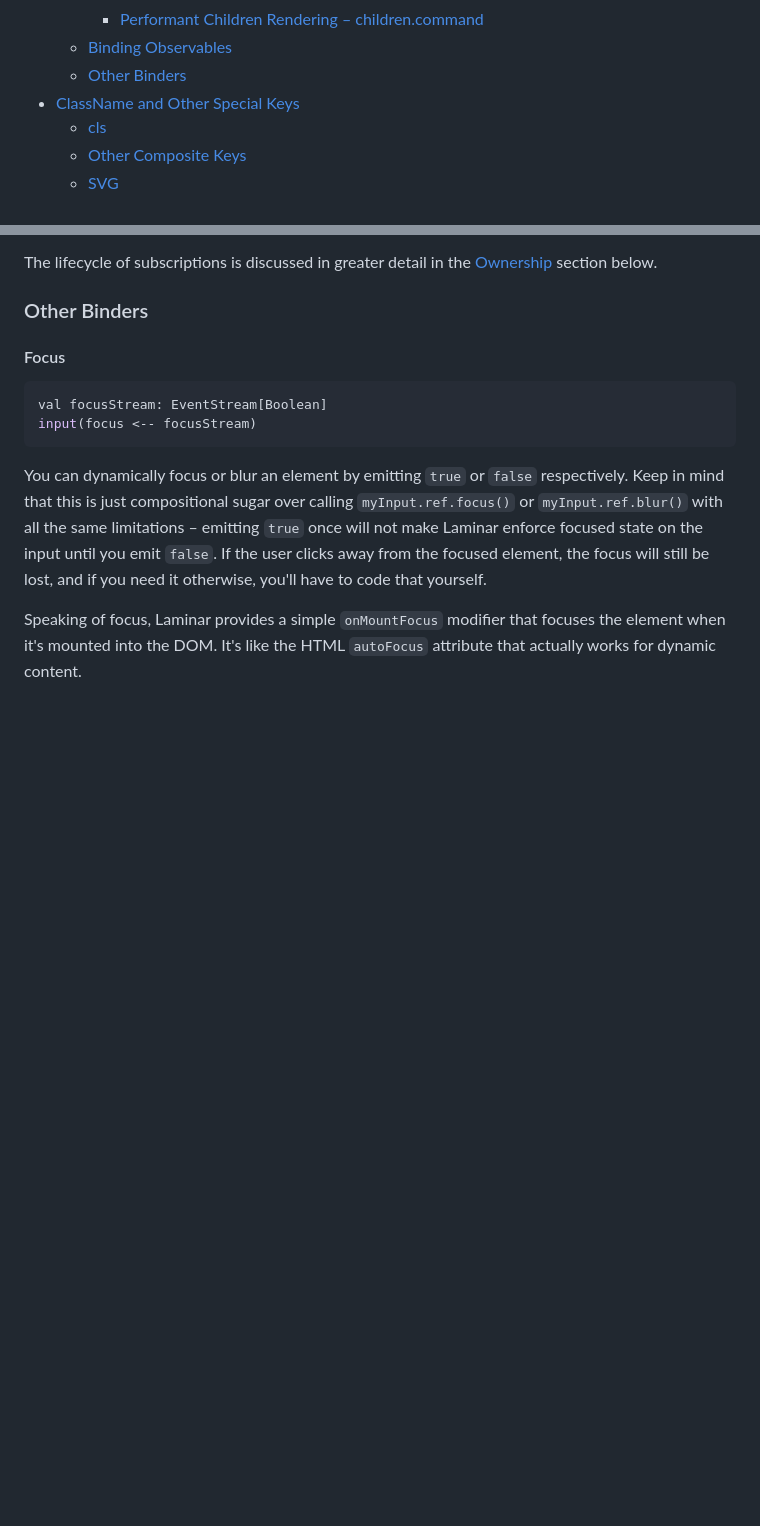
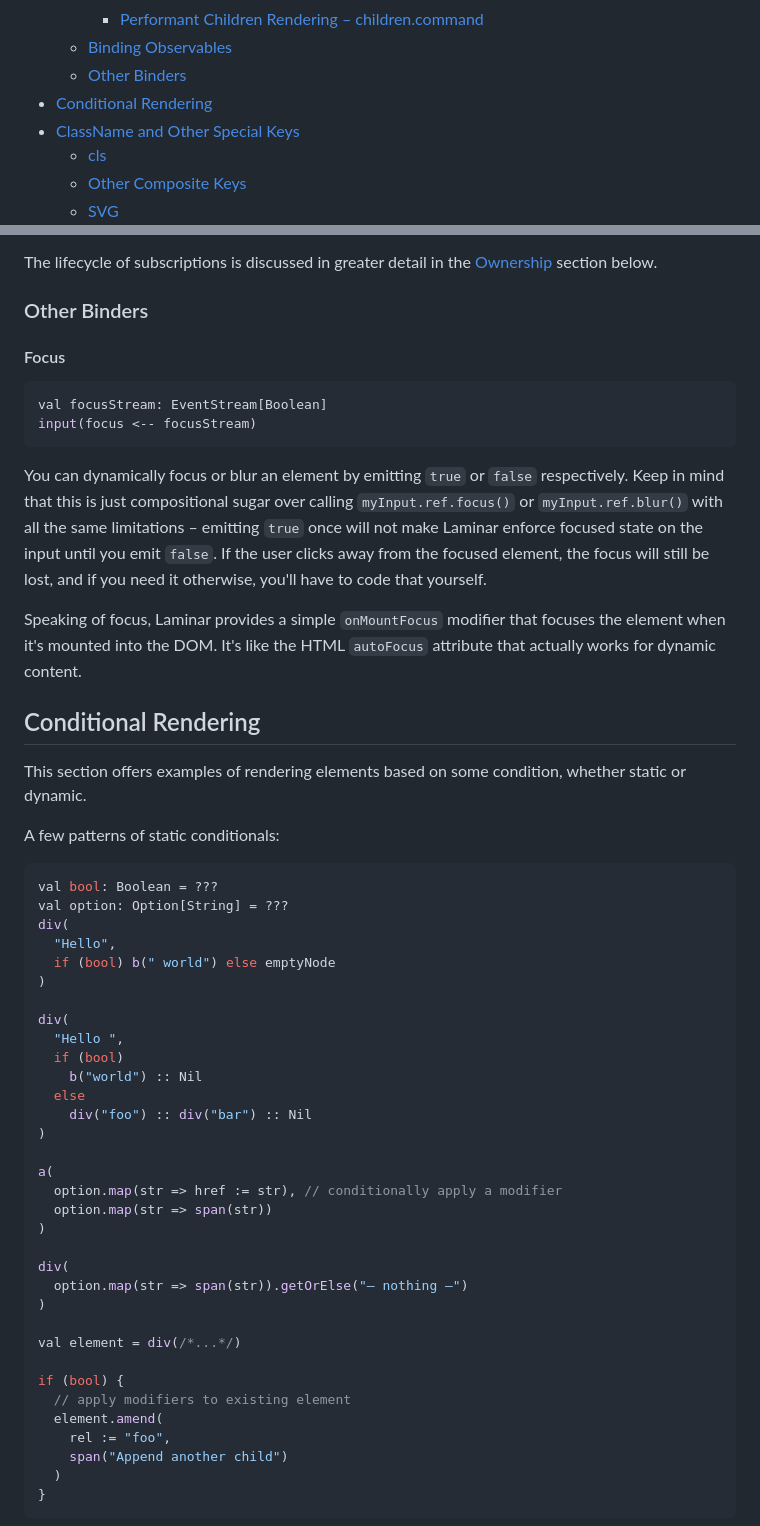
Before and after one commit to raquo/Laminar, a Markdown page: website/docs/documentation.md, 2 parts joined by grey strips. Rendered like a GitHub page; blank space fills up the shorter version.

````diff
--- a/website/docs/documentation.md
+++ b/website/docs/documentation.md
@@ -28,6 +28,7 @@ title: Documentation
     * [Performant Children Rendering – children.command](#performant-children-rendering--childrencommand)
   * [Binding Observables](#binding-observables)
   * [Other Binders](#other-binders)
+* [Conditional Rendering](#conditional-rendering)
 * [ClassName and Other Special Keys](#classname-and-other-special-keys)
   * [cls](#cls)
   * [Other Composite Keys](#other-composite-keys)
@@ -968,3 +969,45 @@ Speaking of focus, Laminar provides a simple `onMountFocus` modifier that focuse
 
 
 
+## Conditional Rendering
+
+This section offers examples of rendering elements based on some condition, whether static or dynamic.
+
+A few patterns of static conditionals:
+
+```scala
+val bool: Boolean = ???
+val option: Option[String] = ???
+div(
+  "Hello",
+  if (bool) b(" world") else emptyNode
+)
+
+div(
+  "Hello ",
+  if (bool)
+    b("world") :: Nil
+  else
+    div("foo") :: div("bar") :: Nil
+)
+
+a(
+  option.map(str => href := str), // conditionally apply a modifier
+  option.map(str => span(str))
+)
+
+div(
+  option.map(str => span(str)).getOrElse("– nothing –")
+)
+
+val element = div(/*...*/)
+
+if (bool) {
+  // apply modifiers to existing element
+  element.amend(
+    rel := "foo",
+    span("Append another child")
+  )
+}
+```
+
````
Also changed, not shown: other parts of website/docs/documentation.md (+75 -0 lines).
